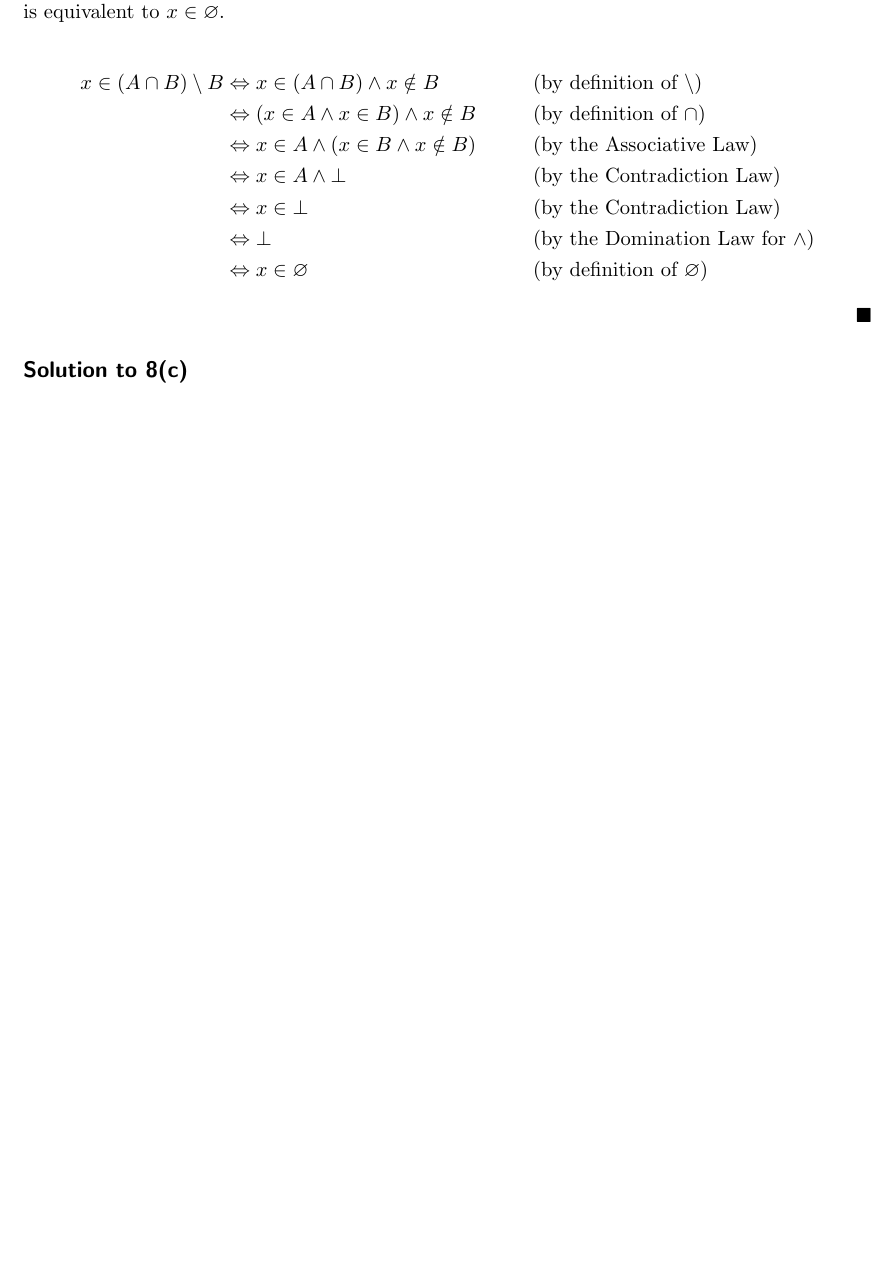
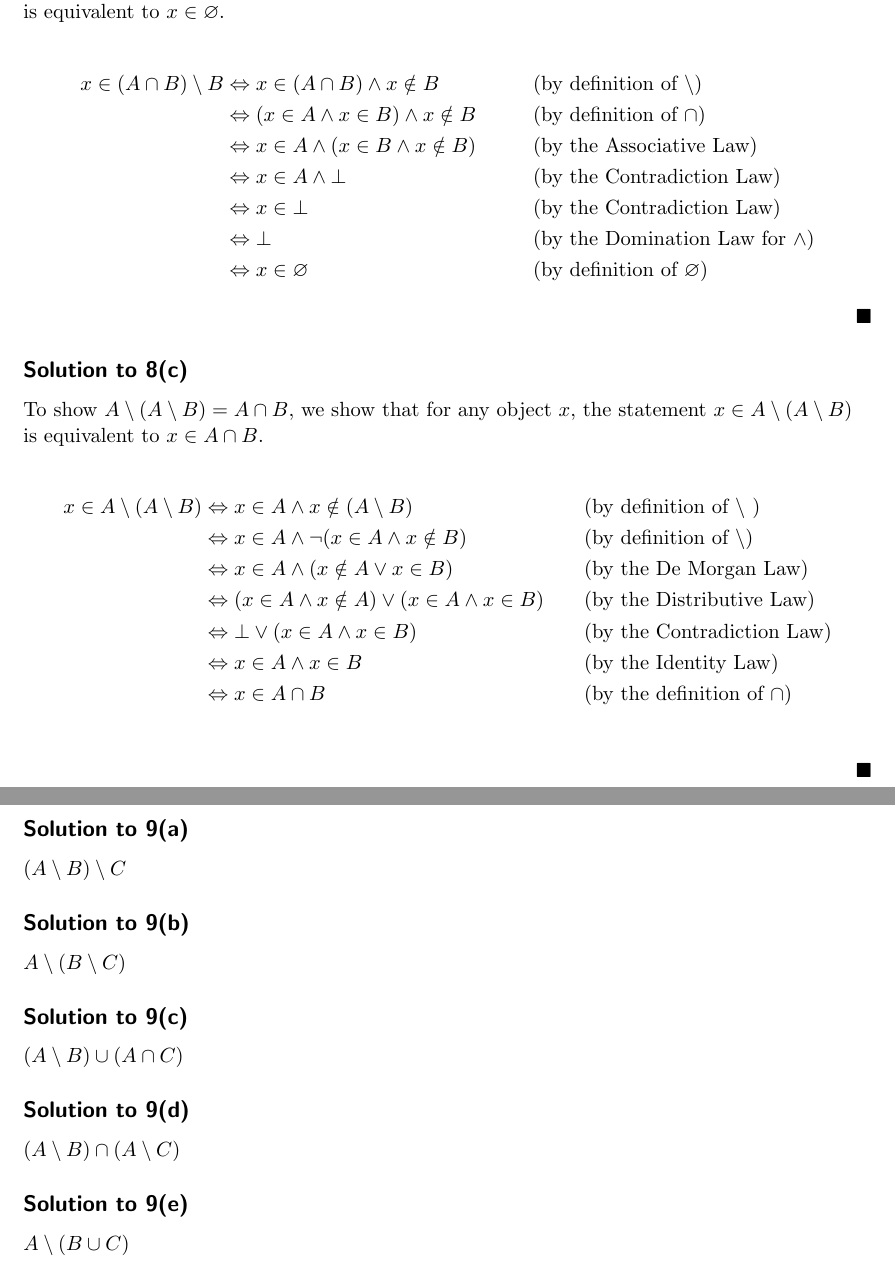
Before and after one commit to JamesStafford/how_to_prove_it_latex, a LaTeX document (how_to_prove_it.tex): part of page 3 of 3 before the commit and two parts of pages 3 and 4 of 4 after it, the two joined at a grey line, cut so that both start at the same text, the shorter picture padded with empty space. Compiled offline with pdfLaTeX.

Commit message:
Solved 8(c). Wrote down problem 9 and setup space for their solutions

```diff
--- a/how_to_prove_it.tex
+++ b/how_to_prove_it.tex
@@ -180,8 +187,42 @@
 
 
     \subsection*{Solution to 8(c)}
-        ...
+        To show $A \setminus (A \setminus B) = A \cap B$, we show that for any object $x$, the statement $x \in A \setminus (A \setminus B)$ \\
+        is equivalent to $x \in A \cap B$.
 
     \begin{align*}
+        x \in A \setminus (A \setminus B)
+        &\Leftrightarrow x \in A \wedge x \notin (A \setminus B)
+        && \text{(by definition of $\setminus$  )} \\
+        &\Leftrightarrow x \in A \wedge \neg (x \in A \wedge x \notin B)
+        && \text{(by definition of $\setminus$)} \\
+        &\Leftrightarrow x \in A \wedge (x \notin A \vee x \in B)
+        && \text{(by the De Morgan Law)} \\
+        &\Leftrightarrow (x \in A \wedge x \notin A) \vee (x \in A \wedge x \in B)
+        && \text{(by the Distributive Law)} \\
+        &\Leftrightarrow \bot \vee (x \in A \wedge x \in B)
+        && \text{(by the Contradiction Law)} \\
+        &\Leftrightarrow x \in A \wedge x \in B
+        && \text{(by the Identity Law)} \\
+        &\Leftrightarrow x \in A \cap B
+        && \text{(by the definition of $\cap$)} \\
     \end{align*}
+    \hfill $\blacksquare$
+    \newpage
+
+    \subsection*{Solution to 9(a)}
+        $(A \setminus B) \setminus C$
+
+    \subsection*{Solution to 9(b)}
+        $A \setminus (B \setminus C)$
+
+    \subsection*{Solution to 9(c)}
+        $(A \setminus B) \cup (A \cap C)$
+
+    \subsection*{Solution to 9(d)}
+        $(A \setminus B) \cap (A \setminus C)$
+
+    \subsection*{Solution to 9(e)}
+        $A \setminus (B \cup C)$
+
 \end{document}
```
Also changed, not shown: how_to_prove_it.tex (9 more changed lines).
